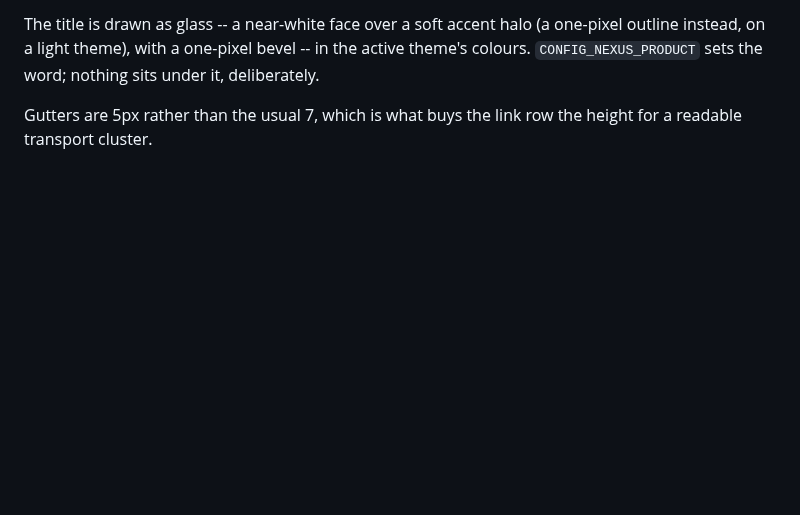
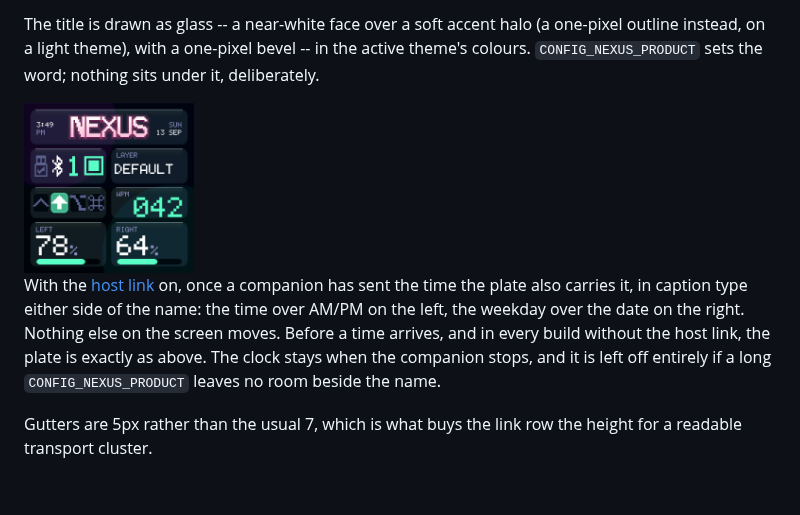
Before and after one commit to vaibhav8600-rgb/nexus, a Markdown page: docs/ui.md, the part around the change. GitHub-like rendering; pictures changed too: docs/images/screens/home-host.png (added); blank space fills up the shorter version.

```diff
--- a/docs/ui.md
+++ b/docs/ui.md
@@ -71,6 +71,16 @@ The title is drawn as glass -- a near-white face over a soft accent halo (a
 one-pixel outline instead, on a light theme), with a one-pixel bevel -- in the
 active theme's colours. `CONFIG_NEXUS_PRODUCT` sets
 the word; nothing sits under it, deliberately.
+
+<img src="images/screens/home-host.png" width="170" alt="Home, with the host's time and date on the plate">
+
+With the [host link](host-link.md) on, once a companion has sent the time the
+plate also carries it, in caption type either side of the name: the time over
+AM/PM on the left, the weekday over the date on the right. Nothing else on the
+screen moves. Before a time arrives, and in every build without the host
+link, the plate is exactly as above. The clock stays when the companion stops,
+and it is left off entirely if a long `CONFIG_NEXUS_PRODUCT` leaves no room
+beside the name.
 
 Gutters are 5px rather than the usual 7, which is what buys the link row the
 height for a readable transport cluster.
```
Also changed, not shown: README.md (+2 -1 lines), docs/host-link.md (+15 -4 lines), 6 other files.
